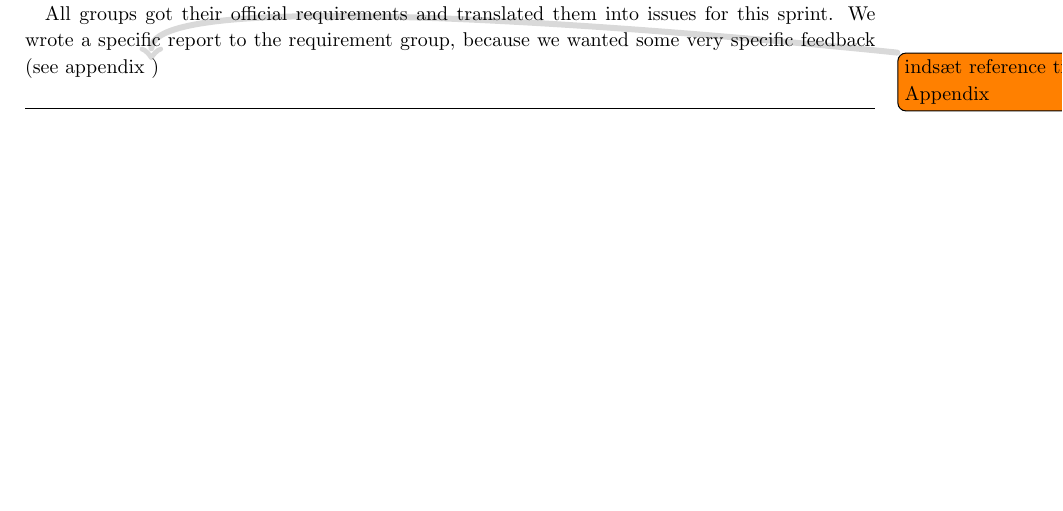
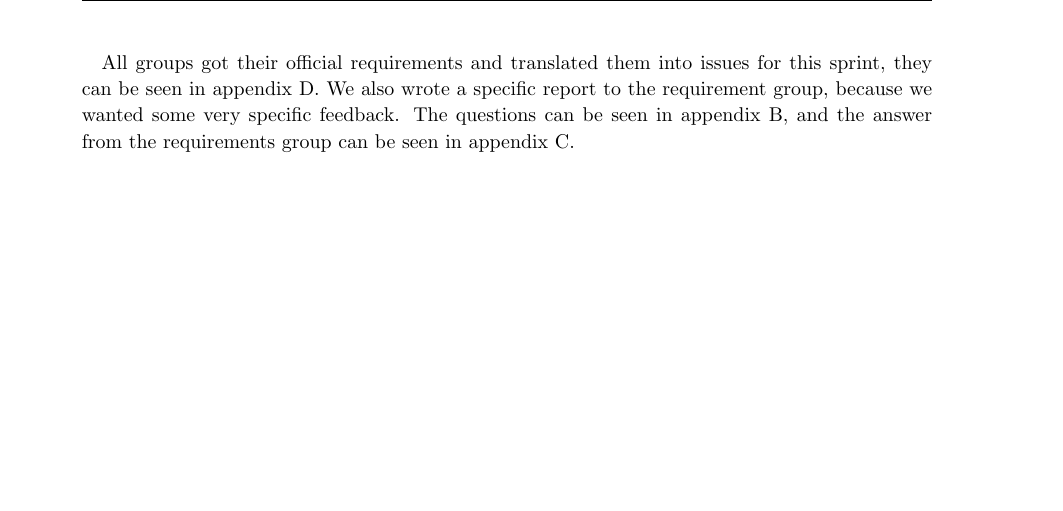
Before and after one commit to commentatorboy/sw607f14, a LaTeX thesis (Report/Report.tex, which reads Report/Sprints/Sprint2/SprintEvaluation/SprintEvaluation.tex): part of page 22 of 71 before the commit and part of page 23 of 72 after it, cut so that both start at the same text, the shorter picture padded with empty space. Compiled offline with pdfLaTeX.

Commit message:
SPRINT 2 Evaluation fix the reference note!

```diff
--- a/Report/Sprints/Sprint2/SprintEvaluation/SprintEvaluation.tex
+++ b/Report/Sprints/Sprint2/SprintEvaluation/SprintEvaluation.tex
@@ -2,12 +2,10 @@
 In this sprint we collaborated with the `Livs Historier', the iOS group and `PiktoOplæser' in order to structure a new database model (see section \ref{sec:database_planning}) and negotiate the terms of the new project `Sequenceviewer' (see section \ref{sec:sequenceviewer}).
 We were assigned as the group which works on `Sequenceviewer', which should be a general template for showing a sequence.
 The `Oasislib' group did made some minor changes to their functionality which meant we had to adapt the `Sekvens' application to it. This meant we had to spend hours adjusting (see section \ref{sec:adhoc}).
-
 
 We made many cosmetic changes and added a few new functionalities. These can be seen in \ref{subsec:spr2_resolved_issues}.
 In the sprint-end demonstration the stakeholder questioned about the functionality for making a choice between pictograms and making nested sequences.
 Therefore we have to specify what we actually mean with these functions.
 Another important thing, is to make sure that the pictograms must not show only a part of its picture -meaning we have to create some sort of snapping to make sure that half a pictogram is never shown.
 
-
-All groups got their official requirements and translated them into issues for this sprint. We wrote a specific report to the requirement group, because we wanted some very specific feedback (see appendix \note{indsæt reference til Appendix})
+All groups got their official requirements and translated them into issues for this sprint, they can be seen in appendix \ref{app:reqgroup1}. We also wrote a specific report to the requirement group, because we wanted some very specific feedback. The questions can be seen in appendix \ref{app:reqquestion}, and the answer from the requirements group can be seen in appendix \ref{app:reqanswer}.
```
